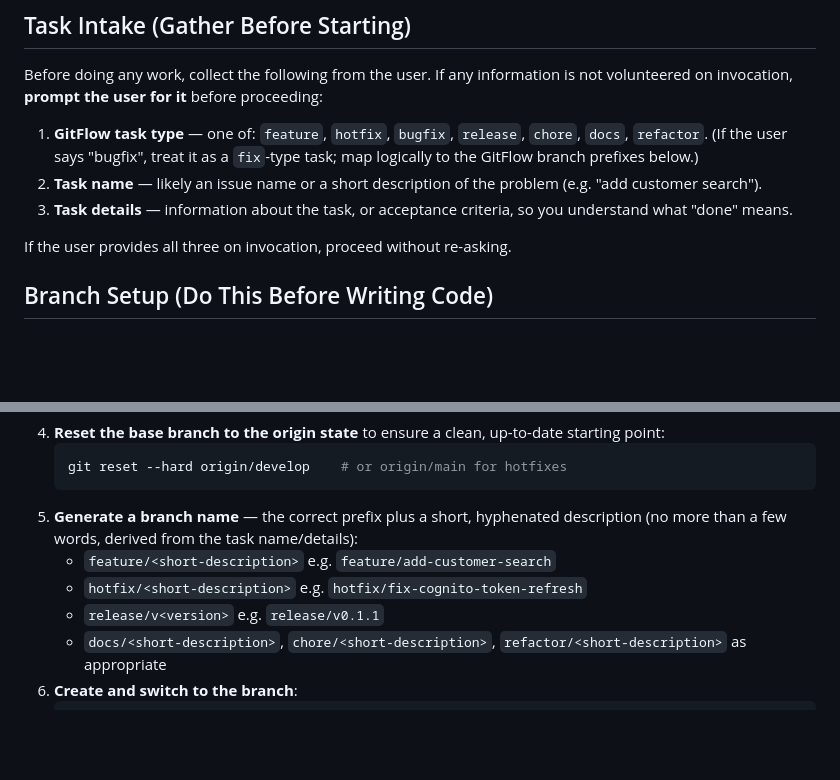
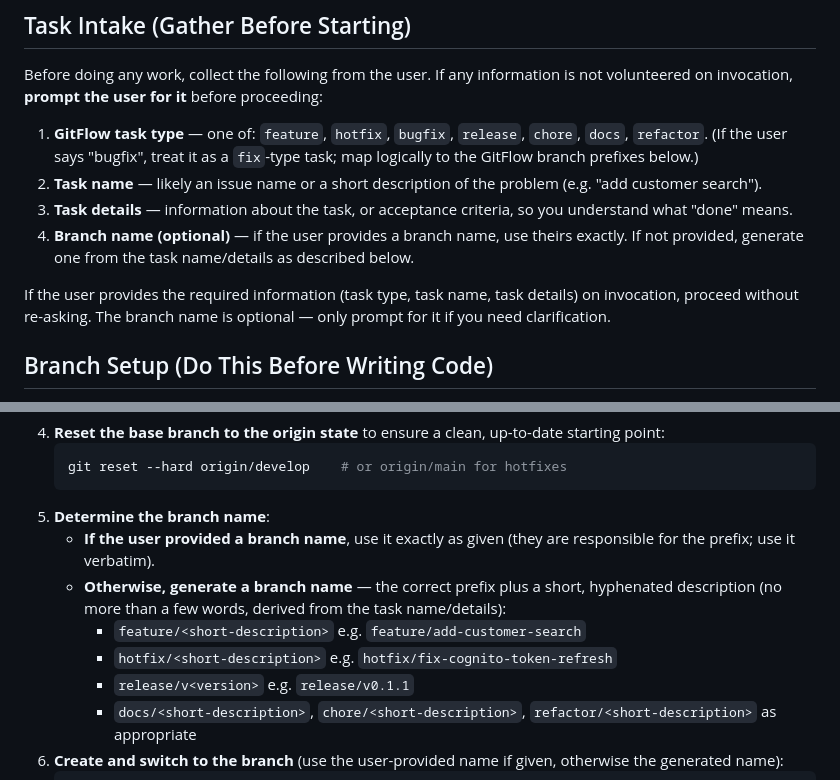
Before and after one commit to jarettmartin/trade-crm, a Markdown page: CLAUDE.md, 2 parts joined by grey strips. GitHub-like rendering; blank space fills up the shorter version.

Commit message:
docs: add optional branch name input to agent instructions

````diff
--- a/CLAUDE.md
+++ b/CLAUDE.md
@@ -17,8 +17,9 @@ Before doing any work, collect the following from the user. If any information i
 1. **GitFlow task type** — one of: `feature`, `hotfix`, `bugfix`, `release`, `chore`, `docs`, `refactor`. (If the user says "bugfix", treat it as a `fix`-type task; map logically to the GitFlow branch prefixes below.)
 2. **Task name** — likely an issue name or a short description of the problem (e.g. "add customer search").
 3. **Task details** — information about the task, or acceptance criteria, so you understand what "done" means.
+4. **Branch name (optional)** — if the user provides a branch name, use theirs exactly. If not provided, generate one from the task name/details as described below.
 
-If the user provides all three on invocation, proceed without re-asking.
+If the user provides the required information (task type, task name, task details) on invocation, proceed without re-asking. The branch name is optional — only prompt for it if you need clarification.
 
 ## Branch Setup (Do This Before Writing Code)
 
@@ -37,10 +38,12 @@ If the user provides all three on invocation, proceed without re-asking.
    ```bash
    git reset --hard origin/develop    # or origin/main for hotfixes
    ```
-5. **Generate a branch name** — the correct prefix plus a short, hyphenated description (no more than a few words, derived from the task name/details):
-   - `feature/<short-description>` e.g. `feature/add-customer-search`
-   - `hotfix/<short-description>` e.g. `hotfix/fix-cognito-token-refresh`
-   - `release/v<version>` e.g. `release/v0.1.1`
-   - `docs/<short-description>`, `chore/<short-description>`, `refactor/<short-description>` as appropriate
-6. **Create and switch to the branch**:
+5. **Determine the branch name**:
+   - **If the user provided a branch name**, use it exactly as given (they are responsible for the prefix; use it verbatim).
+   - **Otherwise, generate a branch name** — the correct prefix plus a short, hyphenated description (no more than a few words, derived from the task name/details):
+     - `feature/<short-description>` e.g. `feature/add-customer-search`
+     - `hotfix/<short-description>` e.g. `hotfix/fix-cognito-token-refresh`
+     - `release/v<version>` e.g. `release/v0.1.1`
+     - `docs/<short-description>`, `chore/<short-description>`, `refactor/<short-description>` as appropriate
+6. **Create and switch to the branch** (use the user-provided name if given, otherwise the generated name):
    ```bash
````
Also changed, not shown: other parts of CLAUDE.md (+1 -1 lines).
